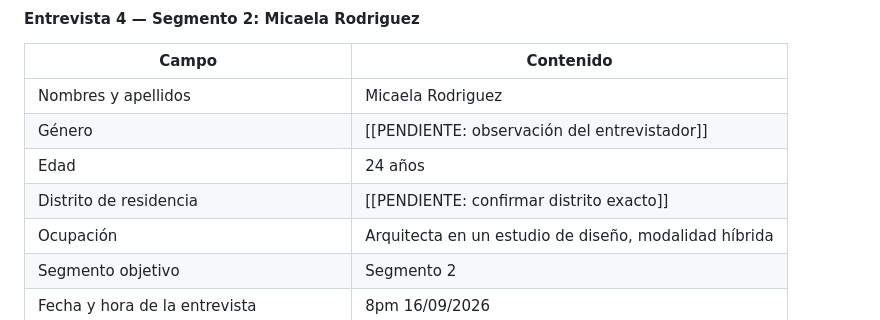
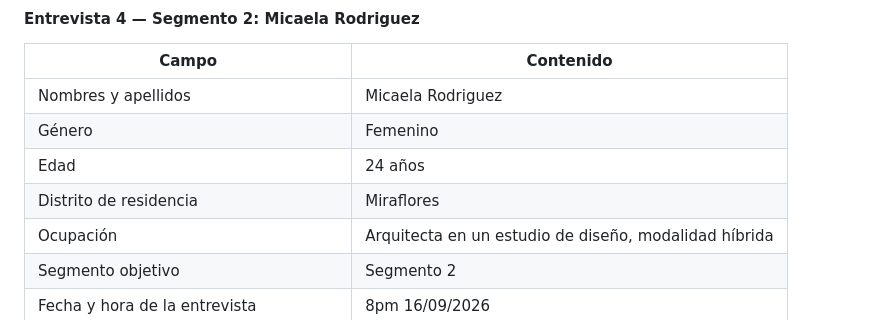
Before and after one commit to 1ACC0238-2620-4950-Gastify-CraveWallet/CraveWallet-Report, a Markdown page: docs/chapter_2.md, the part around the change. Drawn GitHub-style.

Commit message:
Update chapter_2.md
docs: adding information in interview segment 2.

```diff
--- a/docs/chapter_2.md
+++ b/docs/chapter_2.md
@@ -358,9 +358,9 @@ Eduardo vive con su madre y hermanos en Ate, es soltero y aporta a los gastos de
 | Campo | Contenido                                             |
 | --- |-------------------------------------------------------|
 | Nombres y apellidos | Micaela Rodriguez                                     |
-| Género | [[PENDIENTE: observación del entrevistador]]          |
+| Género | Femenino                                              |
 | Edad | 24 años                                               |
-| Distrito de residencia | [[PENDIENTE: confirmar distrito exacto]]              |
+| Distrito de residencia | Miraflores                                            |
 | Ocupación | Arquitecta en un estudio de diseño, modalidad híbrida |
 | Segmento objetivo | Segmento 2                                            |
 | Fecha y hora de la entrevista | 8pm 16/09/2026                                        |
```
